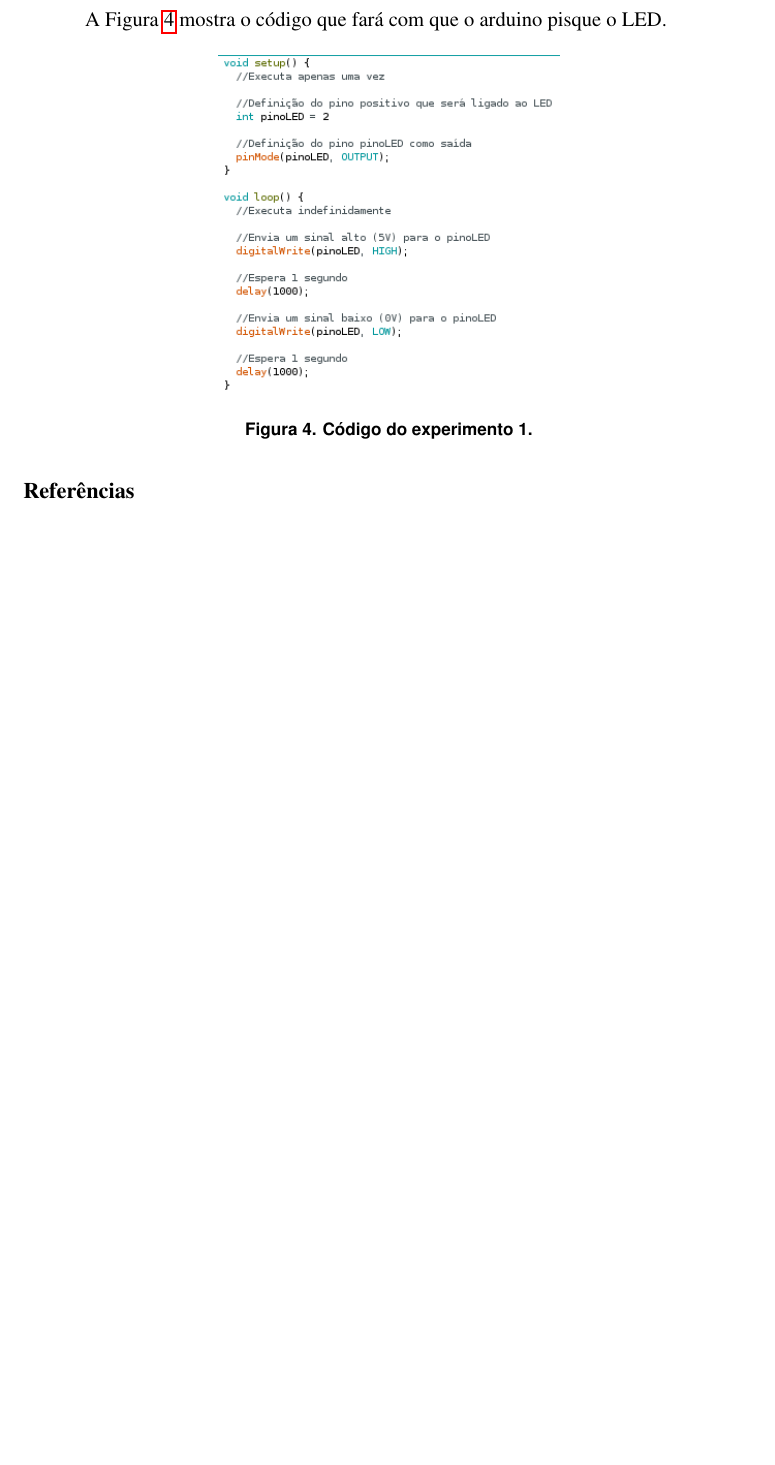
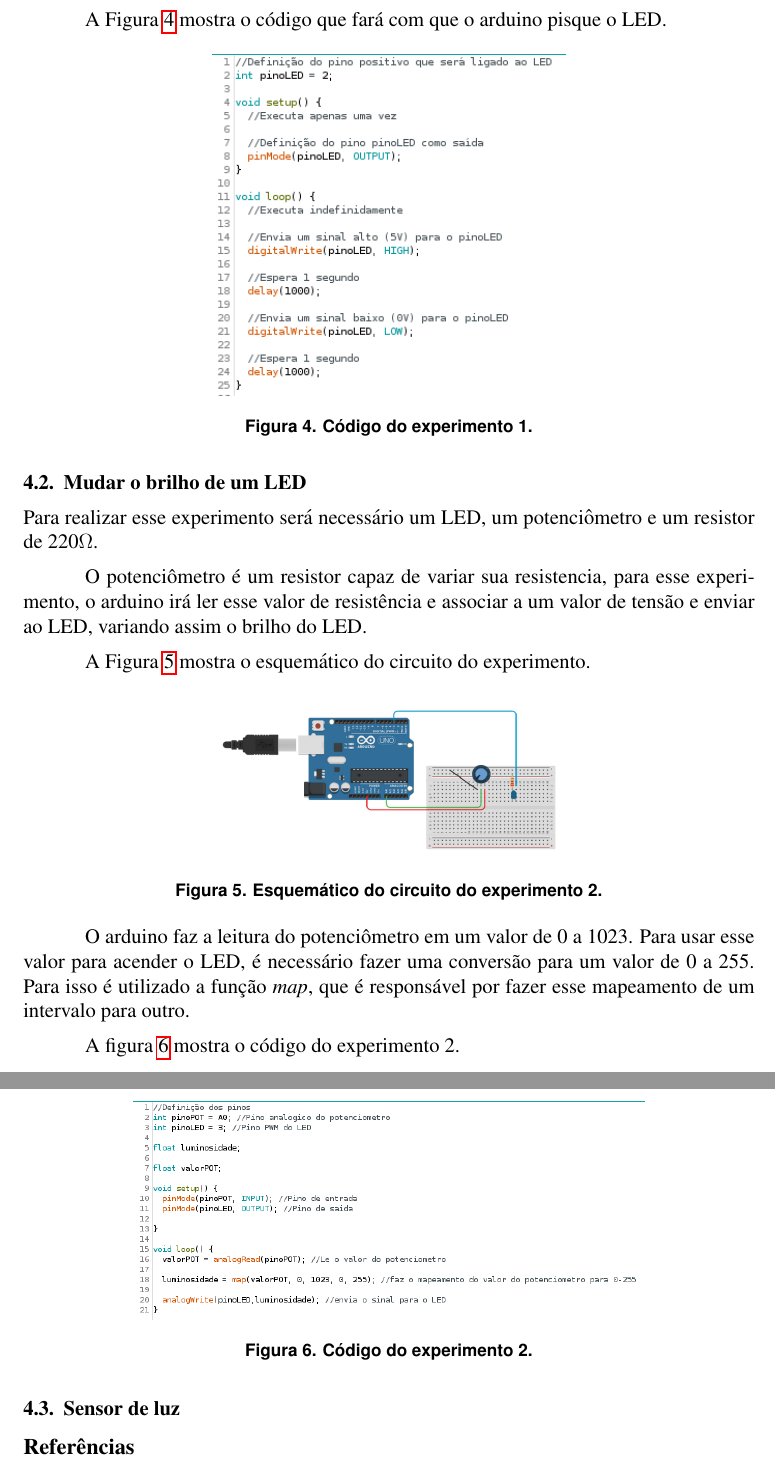
Before and after one commit to ramires352/Arduino-UEM, a LaTeX document (Documentação/PPC-Arduino.tex): part of page 3 of 3 before the commit and two parts of pages 3 and 4 of 4 after it, the two joined at a grey line, cut so that both start at the same text, the shorter picture padded with empty space. Compiled offline with pdfLaTeX.

Commit message:
Experimento 2 - Brilho LED

```diff
--- a/Documentação/PPC-Arduino.tex
+++ b/Documentação/PPC-Arduino.tex
@@ -94,6 +94,32 @@
 		\label{figExp1PiscarLEDcod}
 	\end{figure}
 
+\subsection{Mudar o brilho de um LED}
+	Para realizar esse experimento será necessário um LED, um potenciômetro e um resistor de 220$\Omega$.
+
+	O potenciômetro é um resistor capaz de variar sua resistencia, para esse experimento, o arduino irá ler esse valor de resistência e associar a um valor de tensão e enviar ao LED, variando assim o brilho do LED.
+
+	A Figura \ref{figExp2BrilhoLEDesq} mostra o esquemático do circuito do experimento.
+
+	\begin{figure}[h!]
+		\centering
+		\includegraphics[scale=0.4]{Imagens/Experimentos/2-brilhoLED/2-brilhoLEDesq.png}
+		\caption{Esquemático do circuito do experimento 2.}
+		\label{figExp2BrilhoLEDesq}
+	\end{figure}
+
+	O arduino faz a leitura do potenciômetro em um valor de 0 a 1023. Para usar esse valor para acender o LED, é necessário fazer uma conversão para um valor de 0 a 255. Para isso é utilizado a função \textit{map}, que é responsável por fazer esse mapeamento de um intervalo para outro.
+
+	A figura \ref{figExp2BrilhoLEDcod} mostra o código do experimento 2.\\\\
+
+	\begin{figure}[h!]
+		\centering
+		\includegraphics[scale=0.6]{Imagens/Experimentos/2-brilhoLED/2-brilhoLEDcod.png}
+		\caption{Código do experimento 2.}
+		\label{figExp2BrilhoLEDcod}
+	\end{figure}
+
+\subsection{Sensor de luz}
 
 \bibliographystyle{sbc}
 \bibliography{referencias}
```
Also changed, not shown: Documentação/Imagens/Experimentos/1-PiscarLED/1-PiscarLEDcod.png, Documentação/Imagens/Experimentos/2-brilhoLED/2-brilhoLEDcod.png (added), Documentação/Imagens/Experimentos/2-brilhoLED/2-brilhoLEDesq.png (added), Documentação/PPC-Arduino.pdf, 9 other files.
